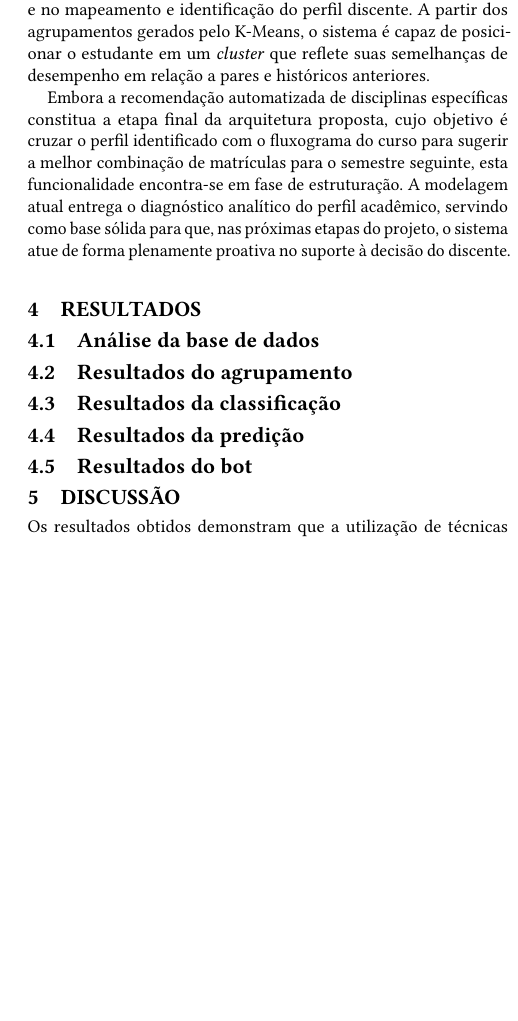
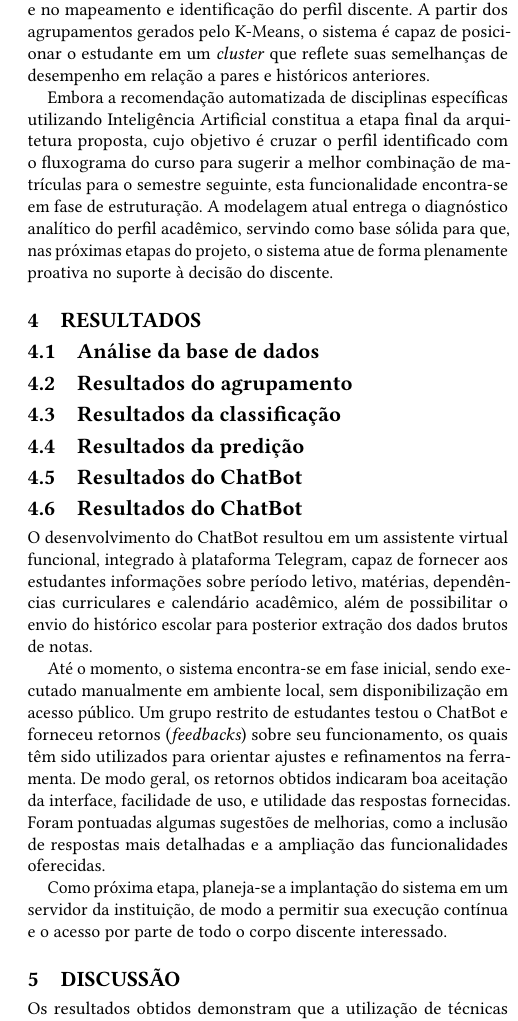
Before and after one commit to d-olivr/artigo-ic, a LaTeX document (main.tex, which reads 30-metodos.tex, 40-resultados.tex): part of one column of page 3 of 4, cut so that both start at the same text, the shorter picture padded with empty space. Compiled offline with pdfLaTeX.

Commit message:
feat: adiciona resultados do bot

```diff
--- a/30-metodos.tex
+++ b/30-metodos.tex
@@ -42,4 +42,4 @@ O K-Means opera analisando o vetor de notas do discente e comparando-o com o pad
 \subsection{Sistema de Recomendação de Fluxo Acadêmico}
 No estágio atual de desenvolvimento da ferramenta, o foco metodológico concentra-se na análise profunda do componente curricular e no mapeamento e identificação do perfil discente. A partir dos agrupamentos gerados pelo K-Means, o sistema é capaz de posicionar o estudante em um \emph{cluster} que reflete suas semelhanças de desempenho em relação a pares e históricos anteriores.
 
-Embora a recomendação automatizada de disciplinas específicas constitua a etapa final da arquitetura proposta, cujo objetivo é cruzar o perfil identificado com o fluxograma do curso para sugerir a melhor combinação de matrículas para o semestre seguinte, esta funcionalidade encontra-se em fase de estruturação. A modelagem atual entrega o diagnóstico analítico do perfil acadêmico, servindo como base sólida para que, nas próximas etapas do projeto, o sistema atue de forma plenamente proativa no suporte à decisão do discente.
+Embora a recomendação automatizada de disciplinas específicas utilizando Inteligência Artificial constitua a etapa final da arquitetura proposta, cujo objetivo é cruzar o perfil identificado com o fluxograma do curso para sugerir a melhor combinação de matrículas para o semestre seguinte, esta funcionalidade encontra-se em fase de estruturação. A modelagem atual entrega o diagnóstico analítico do perfil acadêmico, servindo como base sólida para que, nas próximas etapas do projeto, o sistema atue de forma plenamente proativa no suporte à decisão do discente.
--- a/40-resultados.tex
+++ b/40-resultados.tex
@@ -8,4 +8,11 @@
 
 \subsection{Resultados da predição}
 
-\subsection{Resultados do bot}
+\subsection{Resultados do ChatBot}
+\subsection{Resultados do ChatBot}
+
+O desenvolvimento do ChatBot resultou em um assistente virtual funcional, integrado à plataforma Telegram, capaz de fornecer aos estudantes informações sobre período letivo, matérias, dependências curriculares e calendário acadêmico, além de possibilitar o envio do histórico escolar para posterior extração dos dados brutos de notas.
+
+Até o momento, o sistema encontra-se em fase inicial, sendo executado manualmente em ambiente local, sem disponibilização em acesso público. Um grupo restrito de estudantes testou o ChatBot e forneceu retornos (\textit{feedbacks}) sobre seu funcionamento, os quais têm sido utilizados para orientar ajustes e refinamentos na ferramenta. De modo geral, os retornos obtidos indicaram boa aceitação da interface, facilidade de uso, e utilidade das respostas fornecidas. Foram pontuadas algumas sugestões de melhorias, como a inclusão de respostas mais detalhadas e a ampliação das funcionalidades oferecidas.
+
+Como próxima etapa, planeja-se a implantação do sistema em um servidor da instituição, de modo a permitir sua execução contínua e o acesso por parte de todo o corpo discente interessado.
```
